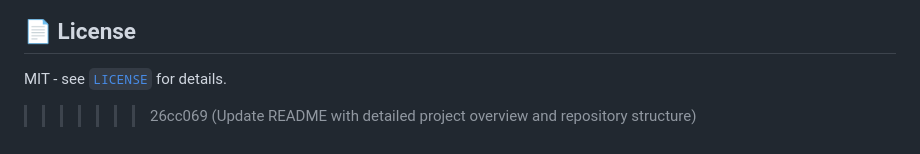
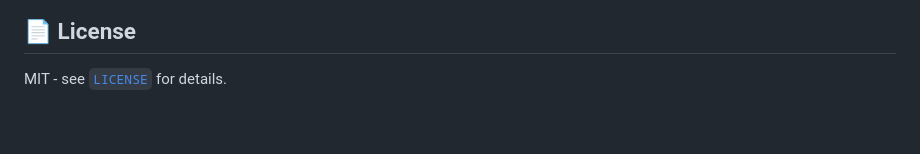
Before and after one commit to opsubaid/WebLayouts, a Markdown page: README.md, the part around the change. GitHub-like rendering.

Commit message:
Remove unwanted contents

```diff
--- a/README.md
+++ b/README.md
@@ -67,5 +67,3 @@ Each folder is fully independent. Assets, styles, and scripts are either inline
 ## 📄 License
 
 MIT - see [`LICENSE`](./LICENSE) for details.
-
-> > > > > > > 26cc069 (Update README with detailed project overview and repository structure)
```
